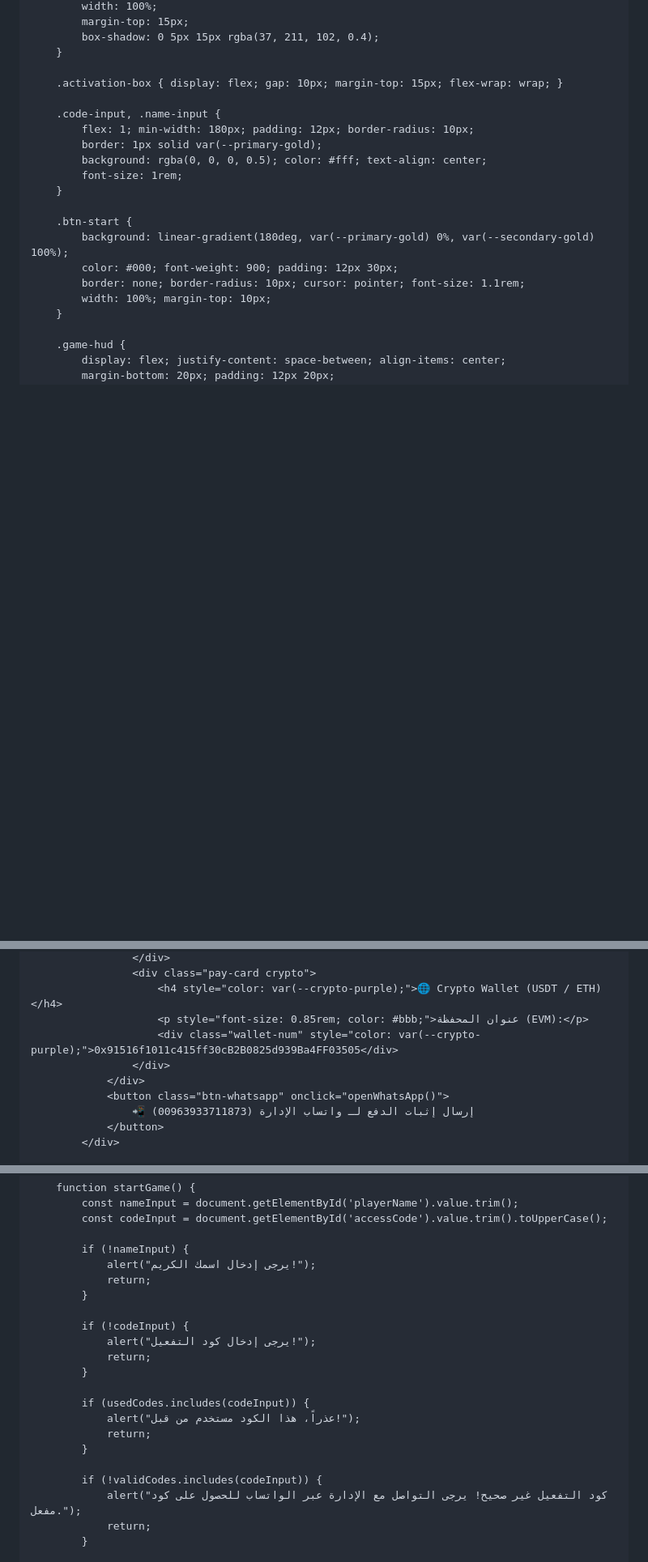
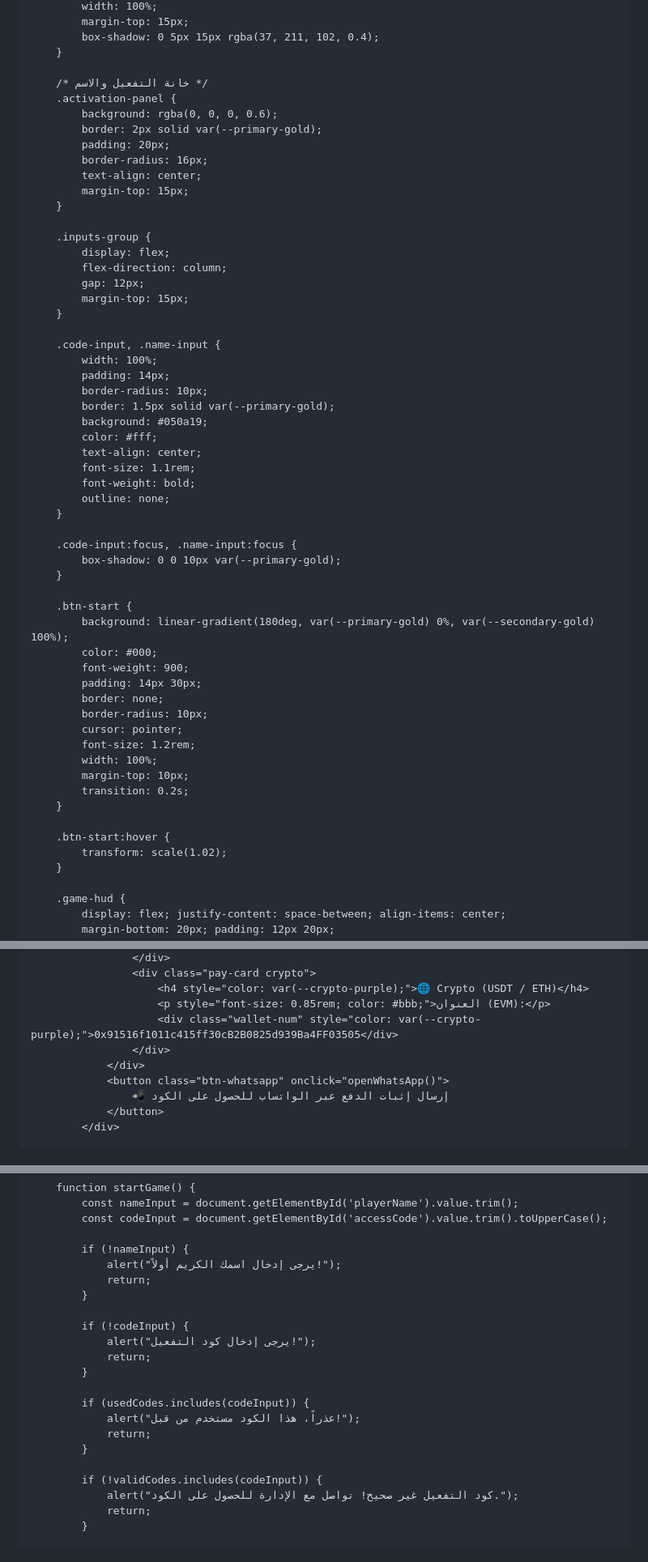
Before and after one commit to hamadismkoo1980-hue/million-quiz-2026, a Markdown page: README.md, 3 parts joined by grey strips. Shown at 81% size. Rendered like a GitHub page; blank space fills up the shorter version.

Commit message:
Refine styles and update text in README
Updated styling and improved text clarity in README.

```diff
--- a/README.md
+++ b/README.md
@@ -115,20 +113,56 @@
             box-shadow: 0 5px 15px rgba(37, 211, 102, 0.4);
         }
 
-        .activation-box { display: flex; gap: 10px; margin-top: 15px; flex-wrap: wrap; }
+        /* خانة التفعيل والاسم */
+        .activation-panel {
+            background: rgba(0, 0, 0, 0.6);
+            border: 2px solid var(--primary-gold);
+            padding: 20px;
+            border-radius: 16px;
+            text-align: center;
+            margin-top: 15px;
+        }
+
+        .inputs-group {
+            display: flex;
+            flex-direction: column;
+            gap: 12px;
+            margin-top: 15px;
+        }
 
         .code-input, .name-input {
-            flex: 1; min-width: 180px; padding: 12px; border-radius: 10px;
-            border: 1px solid var(--primary-gold);
-            background: rgba(0, 0, 0, 0.5); color: #fff; text-align: center;
-            font-size: 1rem;
+            width: 100%;
+            padding: 14px;
+            border-radius: 10px;
+            border: 1.5px solid var(--primary-gold);
+            background: #050a19;
+            color: #fff;
+            text-align: center;
+            font-size: 1.1rem;
+            font-weight: bold;
+            outline: none;
+        }
+
+        .code-input:focus, .name-input:focus {
+            box-shadow: 0 0 10px var(--primary-gold);
         }
 
         .btn-start {
             background: linear-gradient(180deg, var(--primary-gold) 0%, var(--secondary-gold) 100%);
-            color: #000; font-weight: 900; padding: 12px 30px;
-            border: none; border-radius: 10px; cursor: pointer; font-size: 1.1rem;
-            width: 100%; margin-top: 10px;
+            color: #000;
+            font-weight: 900;
+            padding: 14px 30px;
+            border: none;
+            border-radius: 10px;
+            cursor: pointer;
+            font-size: 1.2rem;
+            width: 100%;
+            margin-top: 10px;
+            transition: 0.2s;
+        }
+
+        .btn-start:hover {
+            transform: scale(1.02);
         }
 
         .game-hud {
@@ -221,12 +255,12 @@
                     </div>
                     <div class="pay-card crypto">
-                        <h4 style="color: var(--crypto-purple);">🌐 Crypto Wallet (USDT / ETH)</h4>
-                        <p style="font-size: 0.85rem; color: #bbb;">عنوان المحفظة (EVM):</p>
+                        <h4 style="color: var(--crypto-purple);">🌐 Crypto (USDT / ETH)</h4>
+                        <p style="font-size: 0.85rem; color: #bbb;">العنوان (EVM):</p>
                         <div class="wallet-num" style="color: var(--crypto-purple);">0x91516f1011c415ff30cB2B0825d939Ba4FF03505</div>
                     </div>
                 </div>
                 <button class="btn-whatsapp" onclick="openWhatsApp()">
-                    📲 إرسال إثبات الدفع لـ واتساب الإدارة (00963933711873)
+                    📲 إرسال إثبات الدفع عبر الواتساب للحصول على الكود
                 </button>
             </div>
 
@@ -386,7 +420,7 @@
             const codeInput = document.getElementById('accessCode').value.trim().toUpperCase();
 
             if (!nameInput) {
-                alert("يرجى إدخال اسمك الكريم!");
+                alert("يرجى إدخال اسمك الكريم أولاً!");
                 return;
             }
 
@@ -401,7 +435,7 @@
             }
 
             if (!validCodes.includes(codeInput)) {
-                alert("كود التفعيل غير صحيح! يرجى التواصل مع الإدارة عبر الواتساب للحصول على كود مفعل.");
+                alert("كود التفعيل غير صحيح! تواصل مع الإدارة للحصول على الكود.");
                 return;
             }
 
```
Also changed, not shown: other parts of README.md (+22 -24 lines).
